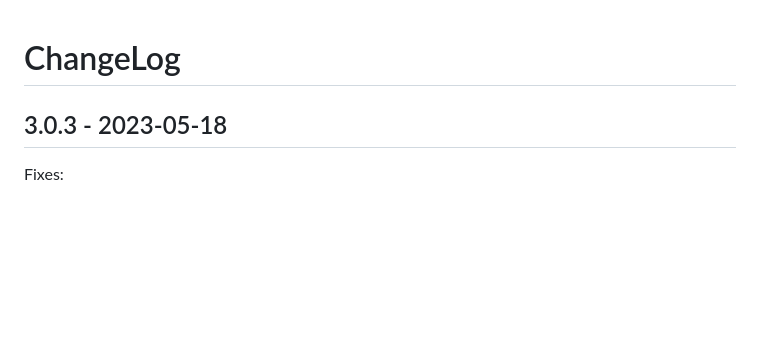
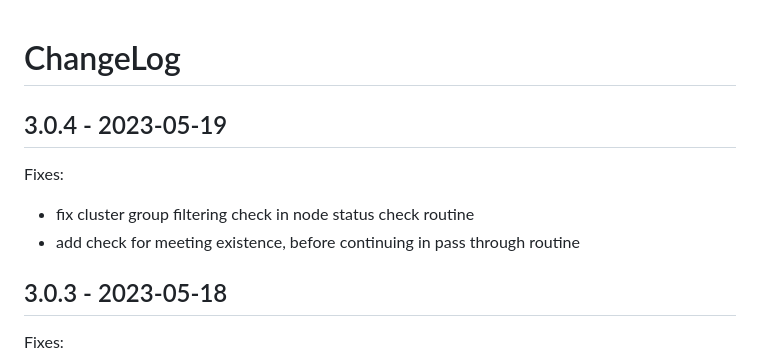
Before and after one commit to DE-IBH/b3lb, a Markdown page: CHANGELOG.md, the part around the change. Rendered like a GitHub page; blank space fills up the shorter version.

Commit message:
CHANGELOG.md: update for 3.0.4 fixes

```diff
--- a/CHANGELOG.md
+++ b/CHANGELOG.md
@@ -1,4 +1,10 @@
 # ChangeLog
+
+## 3.0.4 - 2023-05-19
+
+Fixes:
+- fix cluster group filtering check in node status check routine
+- add check for meeting existence, before continuing in pass through routine
 
 ## 3.0.3 - 2023-05-18
 
```
